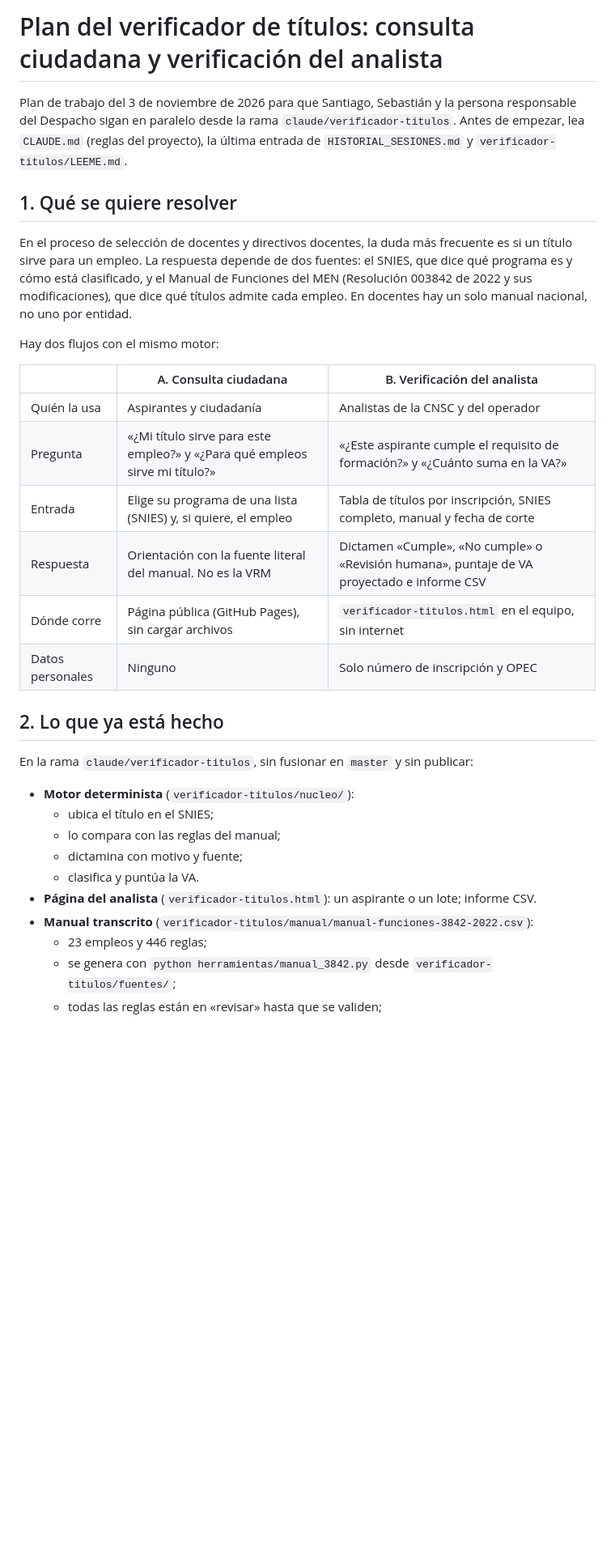
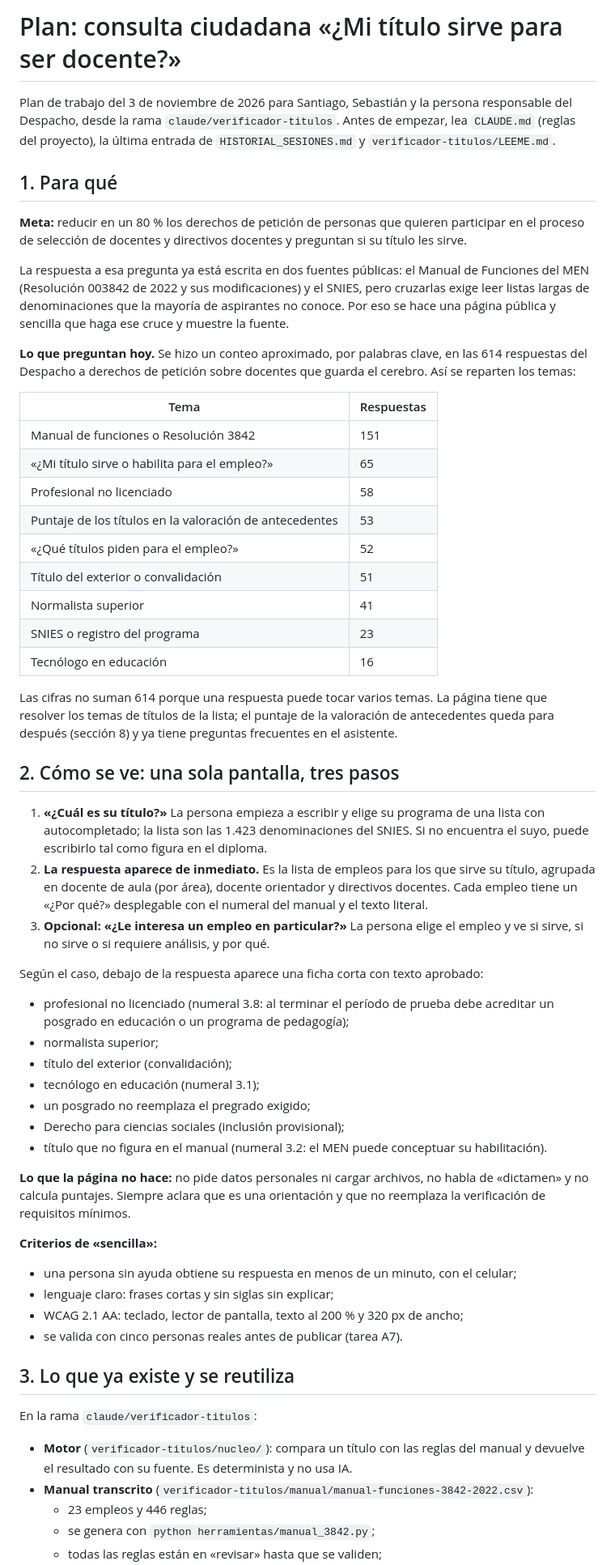
Before and after one commit to angelicasanchezcnsc-stack/asistente-docentes, a Markdown page: verificador-titulos/PLAN.md, the part around one of its changes. Shown at 81% size. Rendered like a GitHub page; blank space fills up the shorter version.

```diff
--- a/verificador-titulos/PLAN.md
+++ b/verificador-titulos/PLAN.md
@@ -1,40 +1,77 @@
-# Plan del verificador de títulos: consulta ciudadana y verificación del analista
+# Plan: consulta ciudadana «¿Mi título sirve para ser docente?»
 
-Plan de trabajo del 3 de noviembre de 2026 para que Santiago, Sebastián y la persona responsable
-del Despacho sigan en paralelo desde la rama `claude/verificador-titulos`. Antes de empezar, lea
-`CLAUDE.md` (reglas del proyecto), la última entrada de `HISTORIAL_SESIONES.md` y
-`verificador-titulos/LEEME.md`.
+Plan de trabajo del 3 de noviembre de 2026 para Santiago, Sebastián y la persona responsable del
+Despacho, desde la rama `claude/verificador-titulos`. Antes de empezar, lea `CLAUDE.md` (reglas
+del proyecto), la última entrada de `HISTORIAL_SESIONES.md` y `verificador-titulos/LEEME.md`.
 
-## 1. Qué se quiere resolver
+## 1. Para qué
 
-En el proceso de selección de docentes y directivos docentes, la duda más frecuente es si un
-título sirve para un empleo. La respuesta depende de dos fuentes: el SNIES, que dice qué
-programa es y cómo está clasificado, y el Manual de Funciones del MEN (Resolución 003842 de
-2022 y sus modificaciones), que dice qué títulos admite cada empleo. En docentes hay un solo
-manual nacional, no uno por entidad.
+**Meta:** reducir en un 80 % los derechos de petición de personas que quieren participar en el
+proceso de selección de docentes y directivos docentes y preguntan si su título les sirve.
 
-Hay dos flujos con el mismo motor:
+La respuesta a esa pregunta ya está escrita en dos fuentes públicas: el Manual de Funciones del
+MEN (Resolución 003842 de 2022 y sus modificaciones) y el SNIES, pero cruzarlas exige leer listas
+largas de denominaciones que la mayoría de aspirantes no conoce. Por eso se hace una página
+pública y sencilla que haga ese cruce y muestre la fuente.
 
-| | A. Consulta ciudadana | B. Verificación del analista |
-|---|---|---|
-| Quién la usa | Aspirantes y ciudadanía | Analistas de la CNSC y del operador |
-| Pregunta | «¿Mi título sirve para este empleo?» y «¿Para qué empleos sirve mi título?» | «¿Este aspirante cumple el requisito de formación?» y «¿Cuánto suma en la VA?» |
-| Entrada | Elige su programa de una lista (SNIES) y, si quiere, el empleo | Tabla de títulos por inscripción, SNIES completo, manual y fecha de corte |
-| Respuesta | Orientación con la fuente literal del manual. No es la VRM | Dictamen «Cumple», «No cumple» o «Revisión humana», puntaje de VA proyectado e informe CSV |
-| Dónde corre | Página pública (GitHub Pages), sin cargar archivos | `verificador-titulos.html` en el equipo, sin internet |
-| Datos personales | Ninguno | Solo número de inscripción y OPEC |
+**Lo que preguntan hoy.** Se hizo un conteo aproximado, por palabras clave, en las 614
+respuestas del Despacho a derechos de petición sobre docentes que guarda el cerebro. Así se
+reparten los temas:
 
-## 2. Lo que ya está hecho
+| Tema | Respuestas |
+|---|---|
+| Manual de funciones o Resolución 3842 | 151 |
+| «¿Mi título sirve o habilita para el empleo?» | 65 |
+| Profesional no licenciado | 58 |
+| Puntaje de los títulos en la valoración de antecedentes | 53 |
+| «¿Qué títulos piden para el empleo?» | 52 |
+| Título del exterior o convalidación | 51 |
+| Normalista superior | 41 |
+| SNIES o registro del programa | 23 |
+| Tecnólogo en educación | 16 |
 
-En la rama `claude/verificador-titulos`, sin fusionar en `master` y sin publicar:
+Las cifras no suman 614 porque una respuesta puede tocar varios temas. La página tiene que
+resolver los temas de títulos de la lista; el puntaje de la valoración de antecedentes queda para
+después (sección 8) y ya tiene preguntas frecuentes en el asistente.
 
-- **Motor determinista** (`verificador-titulos/nucleo/`):
-  - ubica el título en el SNIES;
-  - lo compara con las reglas del manual;
-  - dictamina con motivo y fuente;
-  - clasifica y puntúa la VA.
-- **Página del analista** (`verificador-titulos.html`): un aspirante o un lote; informe CSV.
+## 2. Cómo se ve: una sola pantalla, tres pasos
+
+1. **«¿Cuál es su título?»** La persona empieza a escribir y elige su programa de una lista con
+   autocompletado; la lista son las 1.423 denominaciones del SNIES. Si no encuentra el suyo, puede
+   escribirlo tal como figura en el diploma.
+2. **La respuesta aparece de inmediato.** Es la lista de empleos para los que sirve su título,
+   agrupada en docente de aula (por área), docente orientador y directivos docentes. Cada empleo
+   tiene un «¿Por qué?» desplegable con el numeral del manual y el texto literal.
+3. **Opcional: «¿Le interesa un empleo en particular?»** La persona elige el empleo y ve si
+   sirve, si no sirve o si requiere análisis, y por qué.
+
+Según el caso, debajo de la respuesta aparece una ficha corta con texto aprobado:
+- profesional no licenciado (numeral 3.8: al terminar el período de prueba debe acreditar un
+  posgrado en educación o un programa de pedagogía);
+- normalista superior;
+- título del exterior (convalidación);
+- tecnólogo en educación (numeral 3.1);
+- un posgrado no reemplaza el pregrado exigido;
+- Derecho para ciencias sociales (inclusión provisional);
+- título que no figura en el manual (numeral 3.2: el MEN puede conceptuar su habilitación).
+
+**Lo que la página no hace:** no pide datos personales ni cargar archivos, no habla de
+«dictamen» y no calcula puntajes. Siempre aclara que es una orientación y que no reemplaza la
+verificación de requisitos mínimos.
+
+**Criterios de «sencilla»:**
+- una persona sin ayuda obtiene su respuesta en menos de un minuto, con el celular;
+- lenguaje claro: frases cortas y sin siglas sin explicar;
+- WCAG 2.1 AA: teclado, lector de pantalla, texto al 200 % y 320 px de ancho;
+- se valida con cinco personas reales antes de publicar (tarea A7).
+
+## 3. Lo que ya existe y se reutiliza
+
+En la rama `claude/verificador-titulos`:
+
+- **Motor** (`verificador-titulos/nucleo/`): compara un título con las reglas del manual y devuelve
+  el resultado con su fuente. Es determinista y no usa IA.
 - **Manual transcrito** (`verificador-titulos/manual/manual-funciones-3842-2022.csv`):
   - 23 empleos y 446 reglas;
-  - se genera con `python herramientas/manual_3842.py` desde `verificador-titulos/fuentes/`;
+  - se genera con `python herramientas/manual_3842.py`;
   - todas las reglas están en «revisar» hasta que se validen;
```
Also changed, not shown: other parts of verificador-titulos/PLAN.md (+61 -89 lines), HISTORIAL_SESIONES.md (+1 -1 lines).
